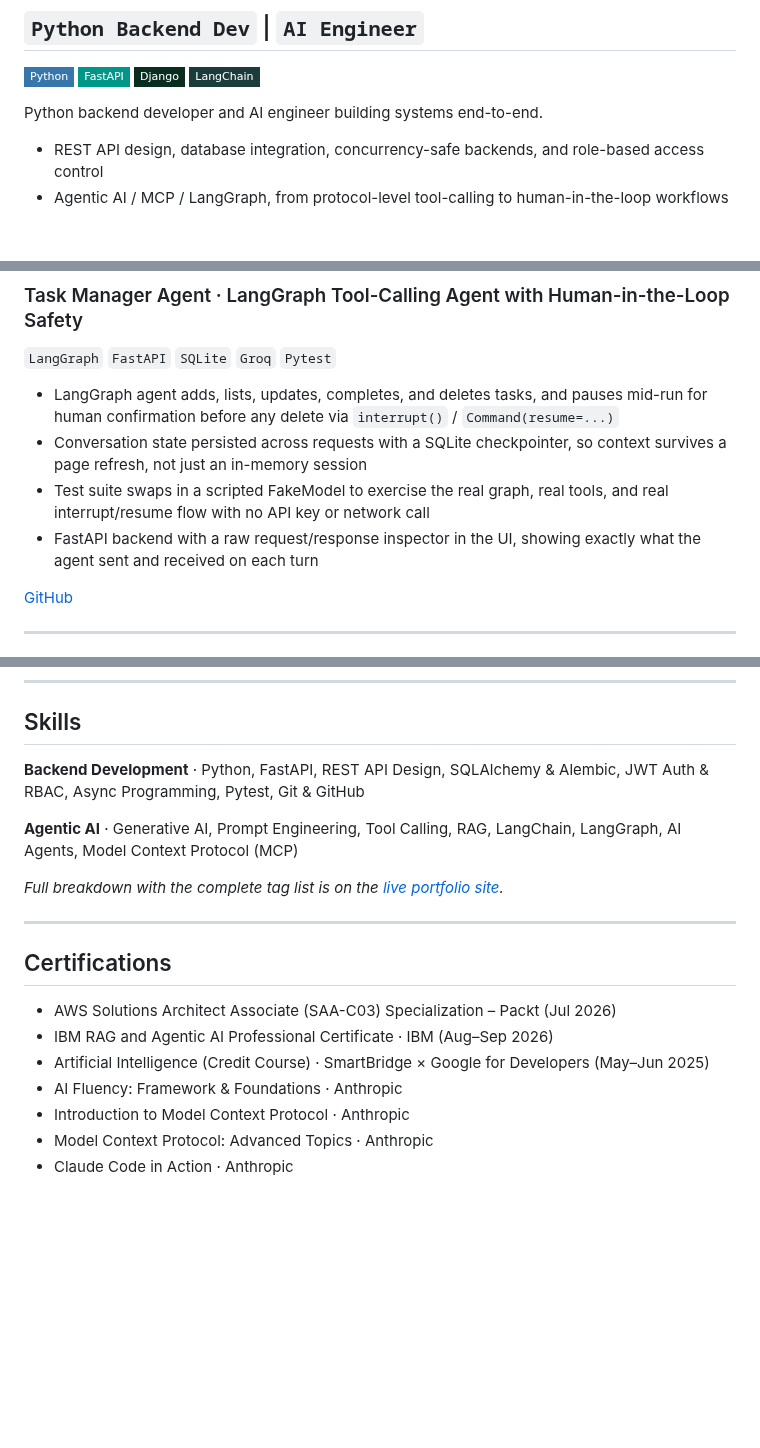
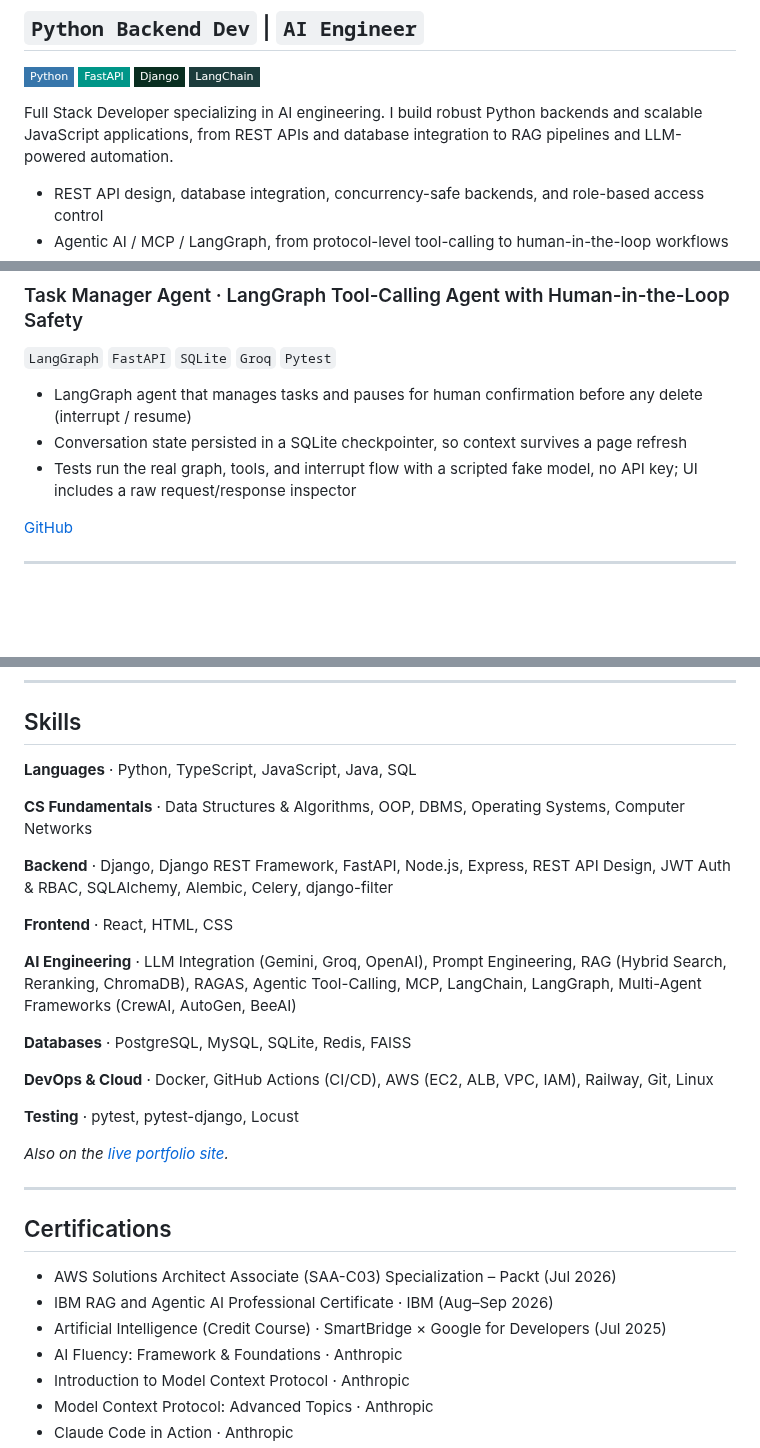
Before and after one commit to tharunsridhar/tharunsridhar, a Markdown page: README.md, 3 parts joined by grey strips. GitHub-like rendering; badges without logos; blank space fills up the shorter version.

```diff
--- a/README.md
+++ b/README.md
@@ -7,7 +7,7 @@
 ![Django](https://img.shields.io/badge/Django-092E20?style=flat-square&logo=django&logoColor=white)
 ![LangChain](https://img.shields.io/badge/LangChain-1C3C3C?style=flat-square&logo=langchain&logoColor=white)
 
-Python backend developer and AI engineer building systems end-to-end.
+Full Stack Developer specializing in AI engineering. I build robust Python backends and scalable JavaScript applications, from REST APIs and database integration to RAG pipelines and LLM-powered automation.
 
 - REST API design, database integration, concurrency-safe backends, and role-based access control
 - Agentic AI / MCP / LangGraph, from protocol-level tool-calling to human-in-the-loop workflows
@@ -100,10 +95,9 @@ Python backend developer and AI engineer building systems end-to-end.
 ### Task Manager Agent &middot; LangGraph Tool-Calling Agent with Human-in-the-Loop Safety
 `LangGraph` `FastAPI` `SQLite` `Groq` `Pytest`
 
-- LangGraph agent adds, lists, updates, completes, and deletes tasks, and pauses mid-run for human confirmation before any delete via `interrupt()` / `Command(resume=...)`
-- Conversation state persisted across requests with a SQLite checkpointer, so context survives a page refresh, not just an in-memory session
-- Test suite swaps in a scripted FakeModel to exercise the real graph, real tools, and real interrupt/resume flow with no API key or network call
-- FastAPI backend with a raw request/response inspector in the UI, showing exactly what the agent sent and received on each turn
+- LangGraph agent that manages tasks and pauses for human confirmation before any delete (interrupt / resume)
+- Conversation state persisted in a SQLite checkpointer, so context survives a page refresh
+- Tests run the real graph, tools, and interrupt flow with a scripted fake model, no API key; UI includes a raw request/response inspector
 
 [GitHub](https://github.com/tharunsridhar/langgraph-task-manager-agent)
 
@@ -119,11 +113,23 @@ Python backend developer and AI engineer building systems end-to-end.
 
 ## Skills
 
-**Backend Development** &middot; Python, FastAPI, REST API Design, SQLAlchemy & Alembic, JWT Auth & RBAC, Async Programming, Pytest, Git & GitHub
+**Languages** &middot; Python, TypeScript, JavaScript, Java, SQL
 
-**Agentic AI** &middot; Generative AI, Prompt Engineering, Tool Calling, RAG, LangChain, LangGraph, AI Agents, Model Context Protocol (MCP)
+**CS Fundamentals** &middot; Data Structures & Algorithms, OOP, DBMS, Operating Systems, Computer Networks
 
-*Full breakdown with the complete tag list is on the [live portfolio site](https://tharunsridhar.github.io/tharunsridhar/).*
+**Backend** &middot; Django, Django REST Framework, FastAPI, Node.js, Express, REST API Design, JWT Auth & RBAC, SQLAlchemy, Alembic, Celery, django-filter
+
+**Frontend** &middot; React, HTML, CSS
+
+**AI Engineering** &middot; LLM Integration (Gemini, Groq, OpenAI), Prompt Engineering, RAG (Hybrid Search, Reranking, ChromaDB), RAGAS, Agentic Tool-Calling, MCP, LangChain, LangGraph, Multi-Agent Frameworks (CrewAI, AutoGen, BeeAI)
+
+**Databases** &middot; PostgreSQL, MySQL, SQLite, Redis, FAISS
+
+**DevOps & Cloud** &middot; Docker, GitHub Actions (CI/CD), AWS (EC2, ALB, VPC, IAM), Railway, Git, Linux
+
+**Testing** &middot; pytest, pytest-django, Locust
+
+*Also on the [live portfolio site](https://tharunsridhar.github.io/tharunsridhar/).*
 
 ---
 
@@ -131,7 +137,7 @@ Python backend developer and AI engineer building systems end-to-end.
 
 - AWS Solutions Architect Associate (SAA-C03) Specialization &ndash; Packt (Jul 2026)
 - IBM RAG and Agentic AI Professional Certificate &middot; IBM (Aug&ndash;Sep 2026)
-- Artificial Intelligence (Credit Course) &middot; SmartBridge &times; Google for Developers (May&ndash;Jun 2025)
+- Artificial Intelligence (Credit Course) &middot; SmartBridge &times; Google for Developers (Jul 2025)
 - AI Fluency: Framework & Foundations &middot; Anthropic
 - Introduction to Model Context Protocol &middot; Anthropic
 - Model Context Protocol: Advanced Topics &middot; Anthropic
```
Also changed, not shown: other parts of README.md (+15 -20 lines).
